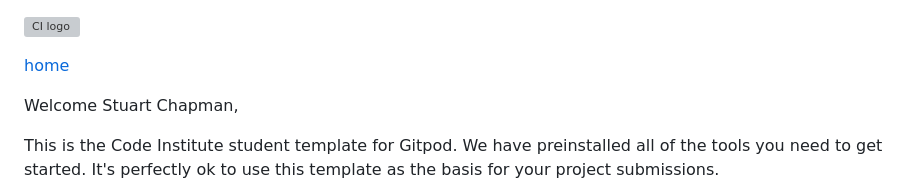
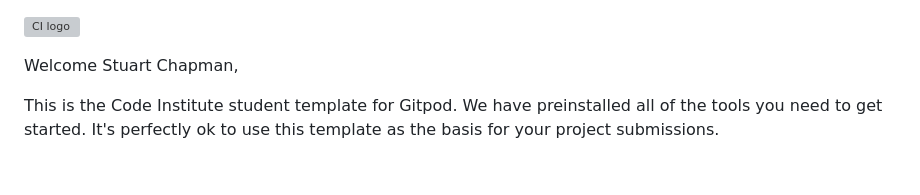
Before and after one commit to StuChapman/CEL-Learning-Portal, a Markdown page: README.md, the part around the change. Drawn GitHub-style; blank space fills up the shorter version; grey boxes are pictures that could not be loaded.

```diff
--- a/README.md
+++ b/README.md
@@ -1,6 +1,4 @@
 ![CI logo](https://codeinstitute.s3.amazonaws.com/fullstack/ci_logo_small.png)
-
-<a href ="{% home %}">home</a>
 
 Welcome Stuart Chapman,
 
```
